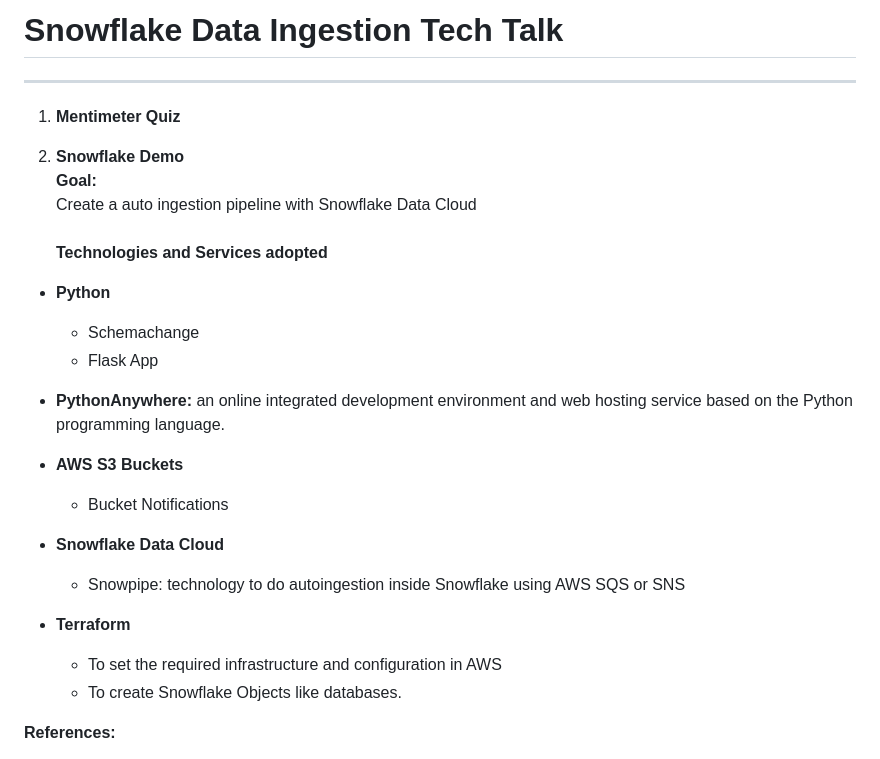
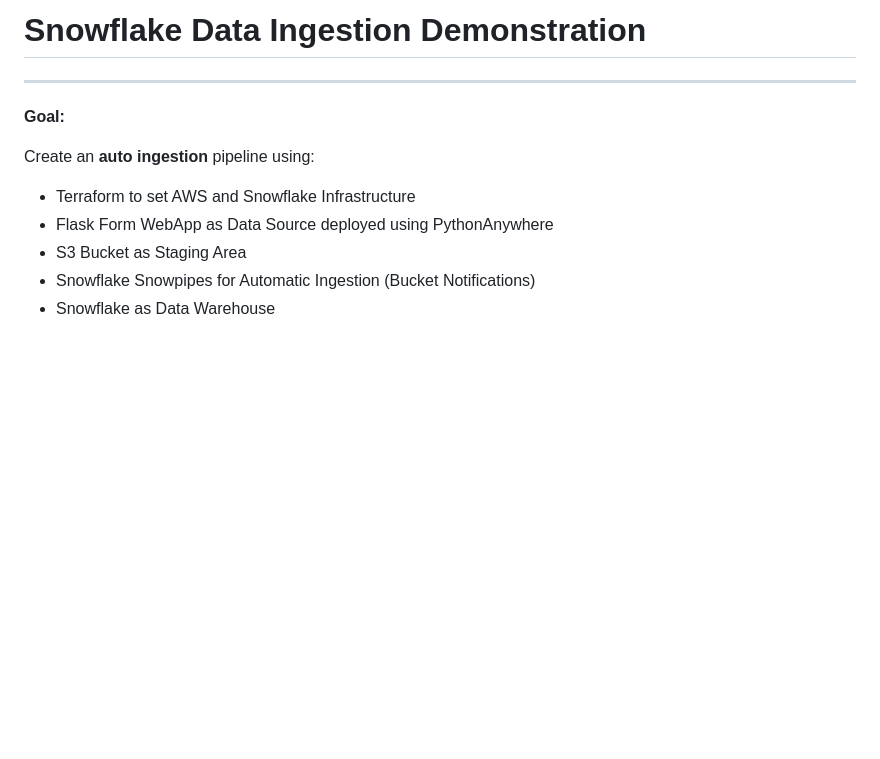
Before and after one commit to caiolauro/SnowIngest, a Markdown page: README.md, the part around the change printed below. GitHub-like rendering; blank space fills up the shorter version.

```diff
--- a/README.md
+++ b/README.md
@@ -1,22 +1,13 @@
-# **Snowflake Data Ingestion Tech Talk**
+# **Snowflake Data Ingestion Demonstration**
 ---
 
-1. **Mentimeter Quiz**
+**Goal:**<br>
 
-2. **Snowflake Demo**<br>
-**Goal:**<br>
-Create a auto ingestion pipeline with Snowflake Data Cloud<br><br>
-**Technologies and Services adopted**<br>
-- **Python**
-    - Schemachange
-    - Flask App
-- **PythonAnywhere:** an online integrated development environment and web hosting service based on the Python programming language.<br>
+Create an **auto ingestion** pipeline using:
 
-- **AWS S3 Buckets**
-    - Bucket Notifications
-- **Snowflake Data Cloud**
-    - Snowpipe: technology to do autoingestion inside Snowflake using AWS SQS or SNS
-- **Terraform**
-    - To set the required infrastructure and configuration in AWS
-    - To create Snowflake Objects like databases.
+- Terraform to set AWS and Snowflake Infrastructure
+- Flask Form WebApp as Data Source deployed using PythonAnywhere
+- S3 Bucket as Staging Area
+- Snowflake Snowpipes for Automatic Ingestion (Bucket Notifications)
+- Snowflake as Data Warehouse
 
```
Also changed, not shown: other parts of README.md (+5 -0 lines), images/SnowIngest Project.jpg (added).
